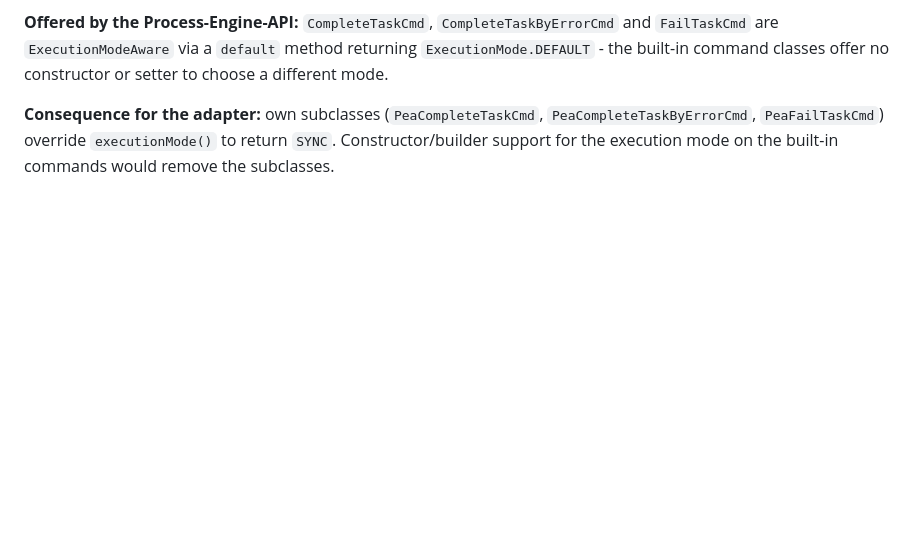
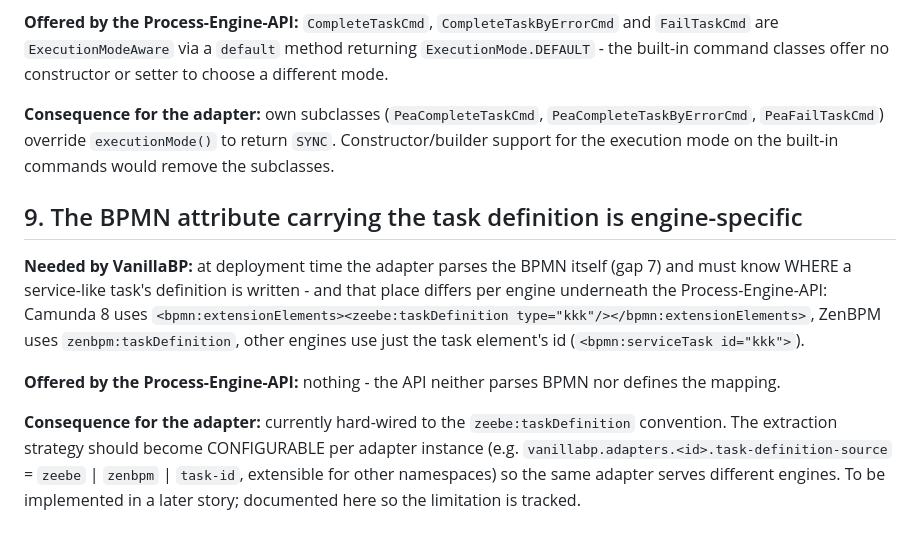
Before and after one commit to vanillabp/process-engine-api-adapter, a Markdown page: GAPS.md, the part around the change. Drawn GitHub-style; blank space fills up the shorter version.

Commit message:
Document engine-specific task-definition BPMN attribute as gap 9
The place a service task's definition is written differs per engine underneath
the Process-Engine-API (zeebe:taskDefinition, zenbpm:taskDefinition, or just
the task element's id). The extraction is currently hard-wired to the zeebe
convention and should become configurable per adapter instance in a later
story.

Co-Authored-By: Claude Fable 5 <noreply@anthropic.com>
Claude-Session: https://claude.ai/code/session_015drvS8i7xLpNkuRNXdvtYM

```diff
--- a/GAPS.md
+++ b/GAPS.md
@@ -148,3 +148,22 @@ setter to choose a different mode.
 `PeaCompleteTaskByErrorCmd`, `PeaFailTaskCmd`) override `executionMode()` to return
 `SYNC`. Constructor/builder support for the execution mode on the built-in commands
 would remove the subclasses.
+
+## 9. The BPMN attribute carrying the task definition is engine-specific
+
+**Needed by VanillaBP:** at deployment time the adapter parses the BPMN itself (gap 7)
+and must know WHERE a service-like task's definition is written - and that place
+differs per engine underneath the Process-Engine-API: Camunda 8 uses
+`<bpmn:extensionElements><zeebe:taskDefinition type="kkk"/></bpmn:extensionElements>`,
+ZenBPM uses `zenbpm:taskDefinition`, other engines use just the task element's id
+(`<bpmn:serviceTask id="kkk">`).
+
+**Offered by the Process-Engine-API:** nothing - the API neither parses BPMN nor
+defines the mapping.
+
+**Consequence for the adapter:** currently hard-wired to the `zeebe:taskDefinition`
+convention. The extraction strategy should become CONFIGURABLE per adapter instance
+(e.g. `vanillabp.adapters.<id>.task-definition-source` = `zeebe` | `zenbpm` |
+`task-id`, extensible for other namespaces) so the same adapter serves different
+engines. To be implemented in a later story; documented here so the limitation is
+tracked.
```
